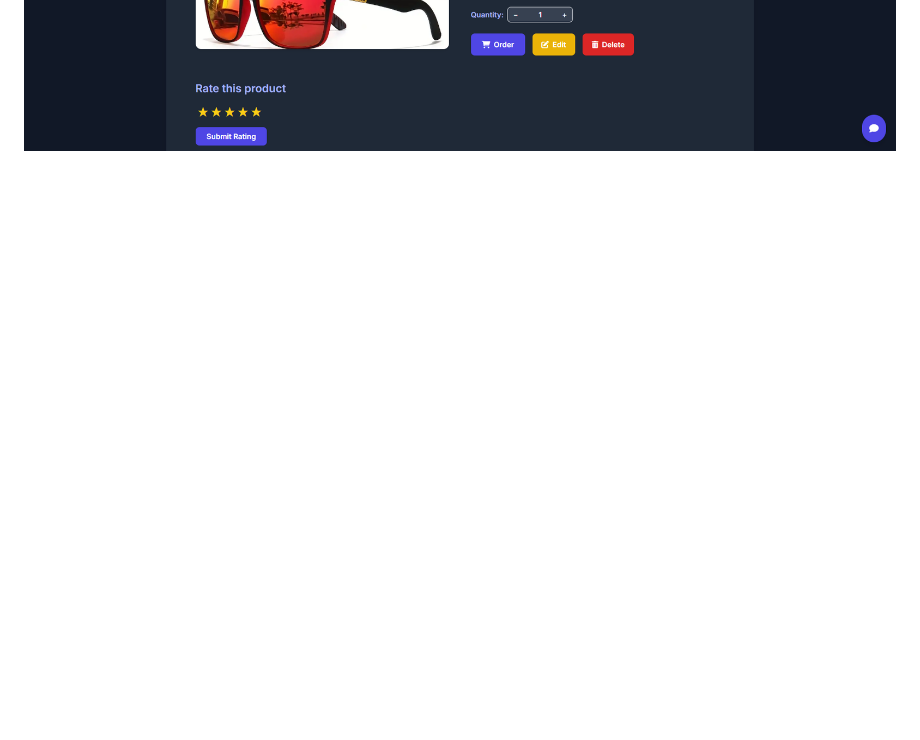
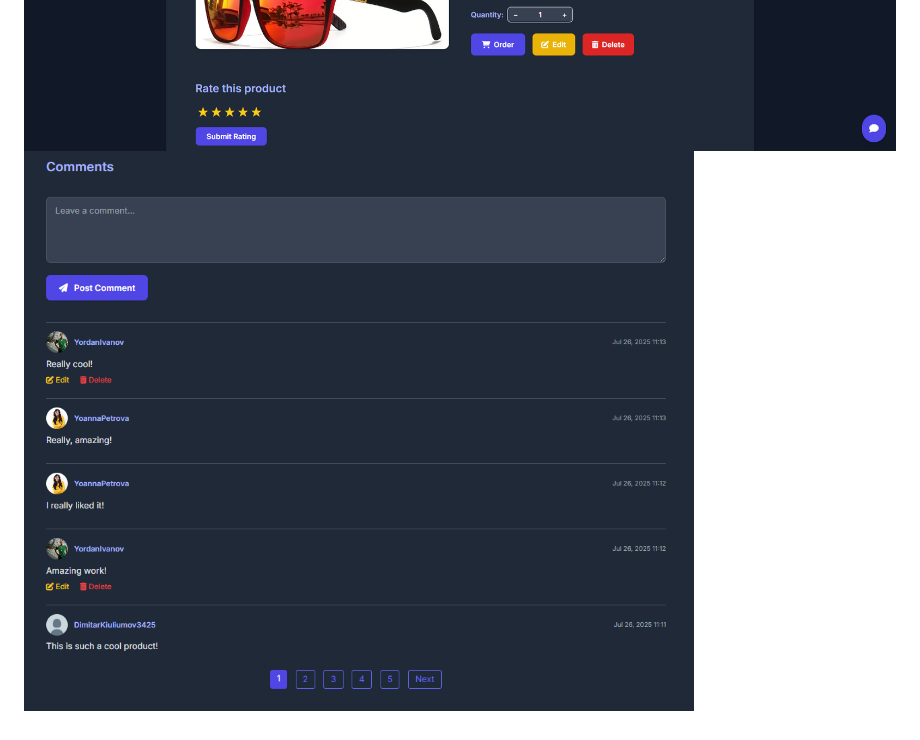
Before and after one commit to Kiuliumov/CantinaShop, a Markdown page: README.md, the part around the change. Drawn GitHub-style; blank space fills up the shorter version.

```diff
--- a/README.md
+++ b/README.md
@@ -365,3 +365,4 @@ The product app provides the following URL endpoints for managing products, comm
 ### Screenshots
 ![List](screenshots/products/list.png)
 ![Details](screenshots/products/details_body.png)
+![Comments](screenshots/products/details_comments.png)
```
